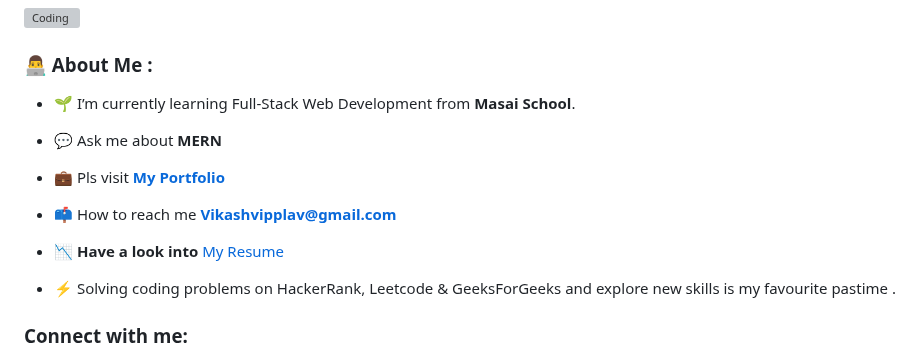
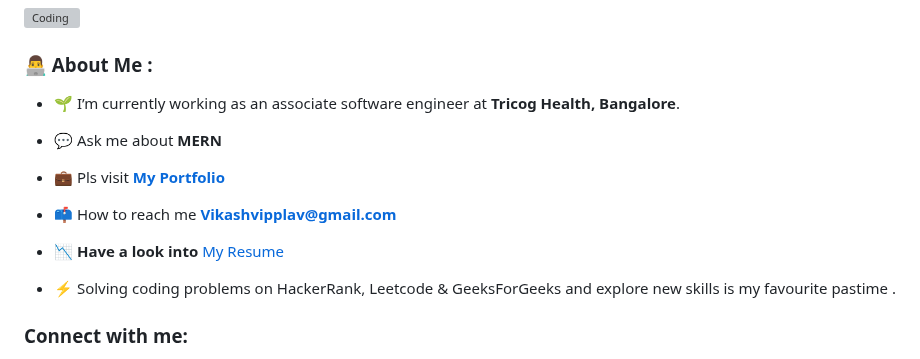
Before and after one commit to Vikasviplav/Vikasviplav, a Markdown page: README.md, the part around one of its changes. GitHub-like rendering; grey boxes are pictures that could not be loaded.

```diff
--- a/README.md
+++ b/README.md
@@ -24,7 +24,7 @@
 
 ### :man_technologist: About Me :
 
-- 🌱 I’m currently learning Full-Stack Web Development from **Masai School**.
+- 🌱 I’m currently working as an associate software engineer at **Tricog Health, Bangalore**.
 
 - 💬 Ask me about **MERN**
 
```
Also changed, not shown: other parts of README.md (+1 -1 lines).
